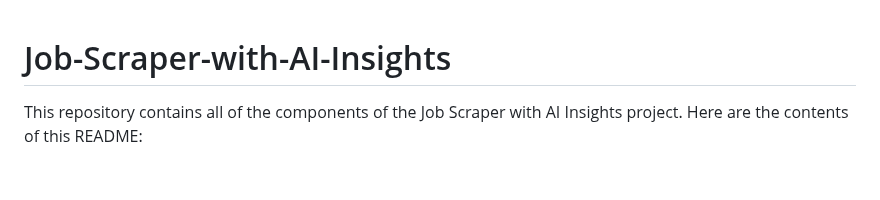
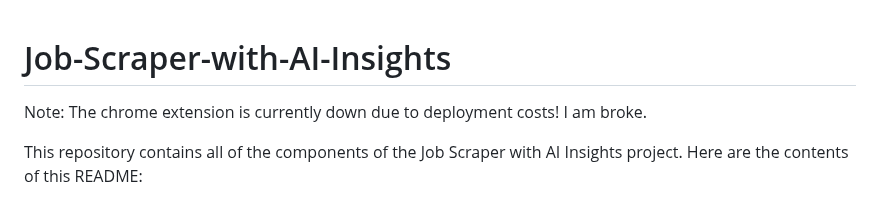
Before and after one commit to brandon-wee/Job-Scraper-with-AI-Insights, a Markdown page: README.md, the part around the change. GitHub-like rendering; blank space fills up the shorter version.

```diff
--- a/README.md
+++ b/README.md
@@ -1,4 +1,6 @@
 # Job-Scraper-with-AI-Insights
+
+Note: The chrome extension is currently down due to deployment costs! I am broke.
 
 This repository contains all of the components of the Job Scraper with AI Insights project. Here are the contents of this README:
 
```
